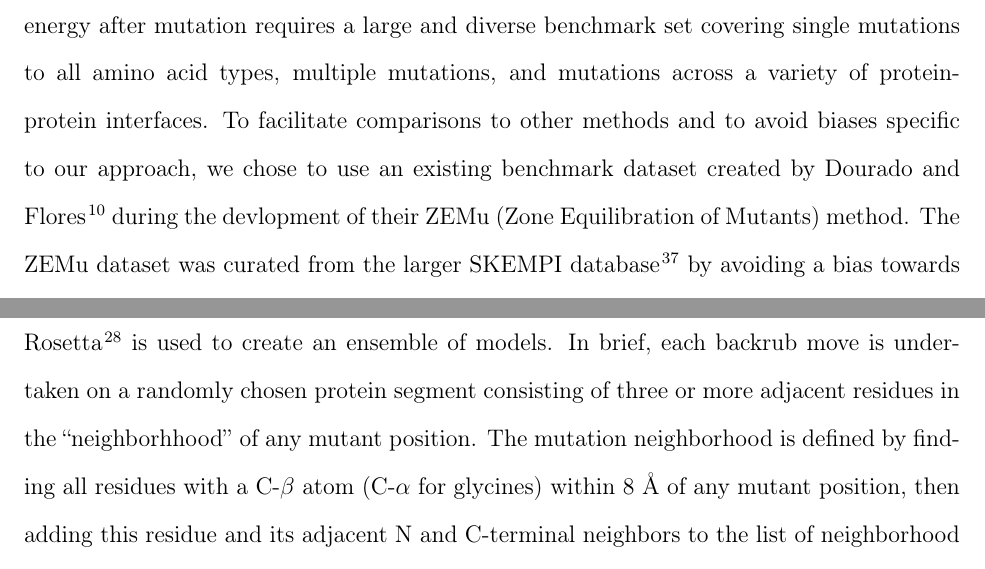
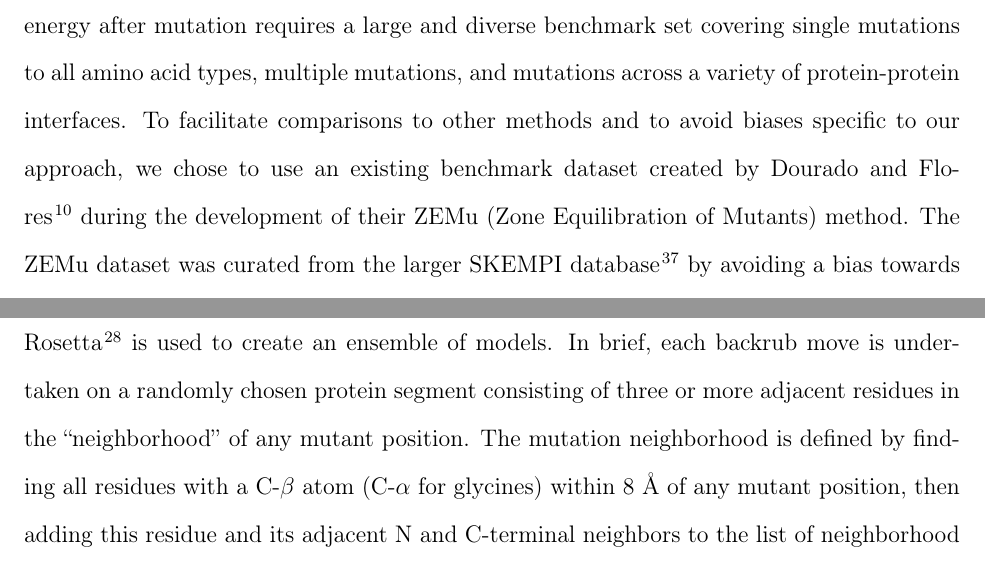
Before and after one commit to kylebarlow/interface-ddg-paper, a LaTeX paper (flex-ddG.tex, which reads main-text.tex): two parts of pages 5 and 7 of 32, joined at a grey line, cut so that both start at the same text. Compiled offline with pdfLaTeX.

Commit message:
spell checks

```diff
--- a/main-text.tex
+++ b/main-text.tex
@@ -41,7 +41,7 @@ Taken together, we hypothesized that these previously demonstrated properties of
 \subsection{Benchmark datasets}
 
 Developing and assessing the accuracy of a new method to predict changes in binding free energy after mutation requires a large and diverse benchmark set covering single mutations to all amino acid types, multiple mutations, and mutations across a variety of protein-protein interfaces.
-To facilitate comparisons to other methods and to avoid biases specific to our approach, we chose to use an existing benchmark dataset created by Dourado and Flores\cite{dourado_multiscale_2014} during the devlopment of their ZEMu (Zone Equilibration of Mutants) method.
+To facilitate comparisons to other methods and to avoid biases specific to our approach, we chose to use an existing benchmark dataset created by Dourado and Flores\cite{dourado_multiscale_2014} during the development of their ZEMu (Zone Equilibration of Mutants) method.
 The ZEMu dataset was curated from the larger SKEMPI database\cite{moal_skempi:_2012} by avoiding a bias towards complexes in which a single position is repeatedly mutated, experimental data that are not peer-reviewed, redundancy (duplicate experimental values), mutations outside of interfaces, mutations involved in crystal contacts, and experimental \ddg\ values for which wild-type and mutant conditions (such as pH) varied.
 Confidence in the ``known'' experimental \ddg\ values is important, as it has been pointed out that the experimental methodology used can have a strong effect on the performance of predictors of changes in binding free energy\cite{geng_exploring_2016}.
 The ZEMu dataset was also curated to include a range of both stabilizing and destabilizing mutants, small side chain to large side chain mutations, single and multiple mutations, and a diversity of complexes.
@@ -75,7 +75,7 @@ As we do not modify our models of the unbound state, several terms of the Rosett
 Flex ddG method steps are outlined in \cref{fig:figure-overview}. The method can be run using a Rosetta Scripts XML that is available in the Supporting Information as \cref{lst:ddg-script}.
 
 \textbf{Step 1:} The protocol begins with an initial minimization (on backbone $\phi$/$\psi$\ and side chain $\chi$\ torsional degrees of freedom, using the ``lbfgs\_armijo\_nonmonotone'' minimization algorithm option) of the input model using the Rosetta energy function. This (and later) minimizations are performed with constraints that harmonically restrain pairwise atom distance to their values in the input crystal structure. Minimization is run until convergence (absolute score change upon minimization of less than one REU (Rosetta Energy Unit) is achieved.
-\textbf{Step 2:} Starting from the minimized input structure, the backrub method in Rosetta\cite{smith_backrub-like_2008} is used to create an ensemble of models. In brief, each backrub move is undertaken on a randomly chosen protein segment consisting of three or more adjacent residues in the ``neighborhhood'' of any mutant position.
+\textbf{Step 2:} Starting from the minimized input structure, the backrub method in Rosetta\cite{smith_backrub-like_2008} is used to create an ensemble of models. In brief, each backrub move is undertaken on a randomly chosen protein segment consisting of three or more adjacent residues in the ``neighborhood'' of any mutant position.
 The mutation neighborhood is defined by finding all residues with a C-$\beta$ atom (C-$\alpha$ for glycines) within 8 \AA\ of any mutant position, then adding this residue and its adjacent N and C-terminal neighbors to the list of neighborhood residues.
 All atoms in the three-residue segment are rotated locally about an axis defined as the vector between the endpoint C-$\alpha$ atoms. Backrub is run at a temperature of 1.2 kT, for up to 50,000 backrub Monte Carlo trials/steps (\cref{tab:table-temperature} shows that using a kT of 1.6 gives similar results to a kT of 1.2). Up to 50 output models are generated.
 \textbf{Step 3A:} For each of the 50 models in the ensemble (output by backrub), the Rosetta ``packer'' is used to optimize side chain conformations for the wild-type sequence using discrete rotameric conformations \cite{shapovalov_smoothed_2011} and simulated annealing. The packer is run with the multi-cool annealer option\cite{leaver-fay_generic_2011}, which is set to keep a history of the 6 best rotameric states visited during annealing.
```
